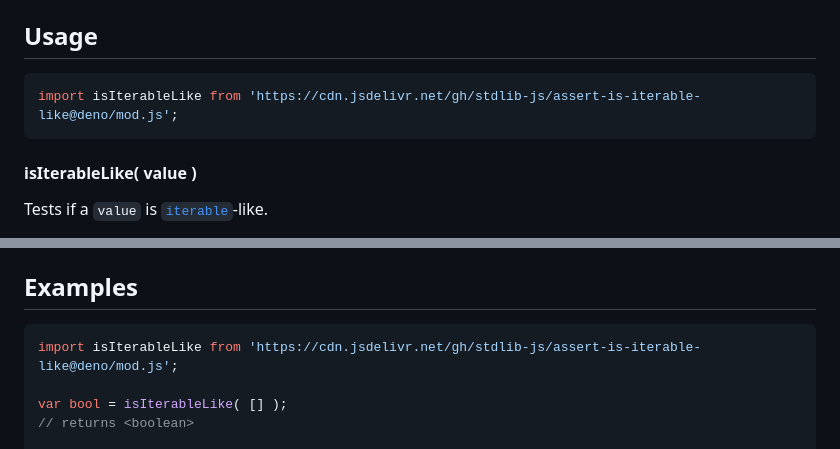
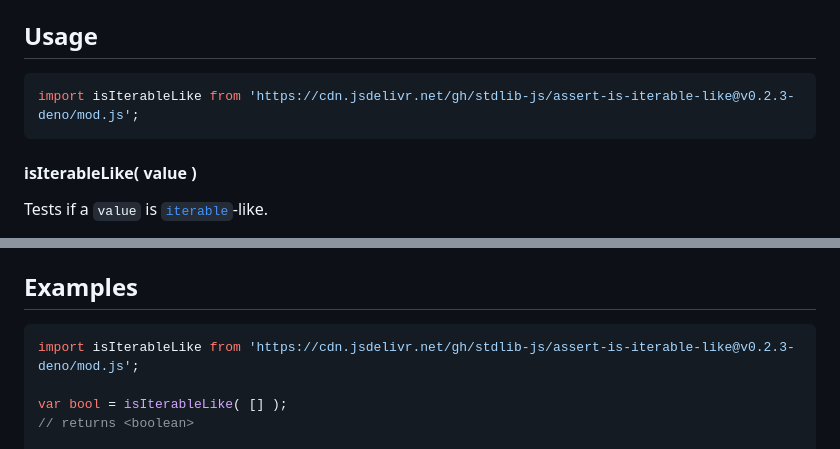
Before and after one commit to stdlib-js/assert-is-iterable-like, a Markdown page: README.md, 2 parts joined by grey strips. Drawn GitHub-style.

Commit message:
Update README.md for Deno bundle v0.2.3

````diff
--- a/README.md
+++ b/README.md
@@ -42,7 +42,7 @@ limitations under the License.
 ## Usage
 
 ```javascript
-import isIterableLike from 'https://cdn.jsdelivr.net/gh/stdlib-js/assert-is-iterable-like@deno/mod.js';
+import isIterableLike from 'https://cdn.jsdelivr.net/gh/stdlib-js/assert-is-iterable-like@v0.2.3-deno/mod.js';
 ```
 
 #### isIterableLike( value )
@@ -81,7 +81,7 @@ bool = isIterableLike( {} );
 <!-- eslint no-undef: "error" -->
 
 ```javascript
-import isIterableLike from 'https://cdn.jsdelivr.net/gh/stdlib-js/assert-is-iterable-like@deno/mod.js';
+import isIterableLike from 'https://cdn.jsdelivr.net/gh/stdlib-js/assert-is-iterable-like@v0.2.3-deno/mod.js';
 
 var bool = isIterableLike( [] );
 // returns <boolean>
````
